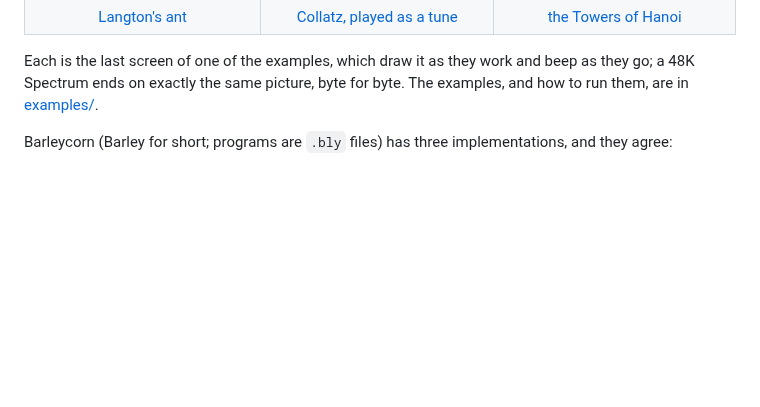
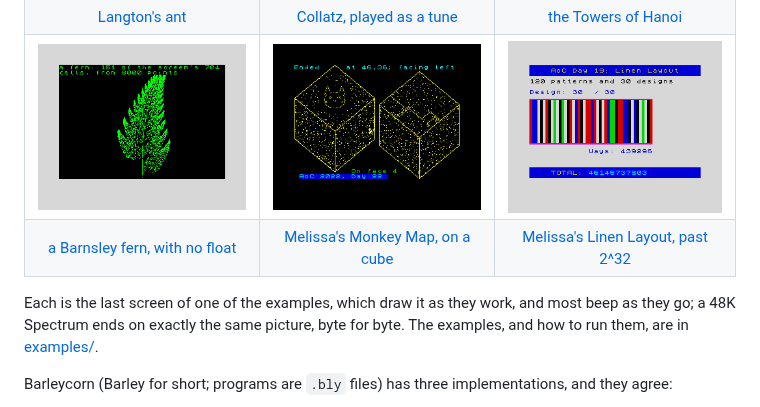
Before and after one commit to imneme/barleycorn, a Markdown page: README.md, the part around the change. Rendered like a GitHub page; pictures changed too: docs/monkey-d22.png, docs/towels-d19.png; blank space fills up the shorter version.

Commit message:
README: a fourth row of pictures
Melissa: "yes, add the extra row of images to the README." The fern
(DeepSeek-Fern's, with no float anywhere), Melissa's Monkey Map on its
cube, with the cat its walls draw, and her Linen Layout's towels,
counted past 2^32. Their pictures in docs/ are now the interpreter's,
as the rest of the grid's are (the 48K's upper 22 rows are the same).
Her two programs don't beep, so the caption says "most beep as they
go".

No source changed; docs and wrap checked (Melissa: no need for the full
run for this one).

Co-Authored-By: Fern (Claude Opus 5.5) <noreply@anthropic.com>
Suggested-By: Melissa

```diff
--- a/README.md
+++ b/README.md
@@ -12,9 +12,11 @@ across the screen as it runs, a note from the beeper when it gets there.
 | [Life](examples/life.bly) | [all 92 queens](examples/queens92.bly) | [sudoku, by backtracking](examples/sudoku.bly) |
 | <img src="docs/ant.png" width="256" alt="Langton's ant's scribble, and its highway"> | <img src="docs/collatz.png" width="256" alt="Collatz steps for every number below 10,240, with the record holder circled"> | <img src="docs/towers.png" width="256" alt="Seven discs on the right-hand peg, all seven lights on"> |
 | [Langton's ant](examples/ant.bly) | [Collatz, played as a tune](examples/collatz.bly) | [the Towers of Hanoi](examples/towers.bly) |
+| <img src="docs/fern.png" width="256" alt="A green Barnsley fern on black, drawn point by point"> | <img src="docs/monkey-d22.png" width="256" alt="Two isometric cubes dotted with walls, a cat drawn in walls on top of the left one"> | <img src="docs/towels-d19.png" width="256" alt="A design in coloured stripes between magenta rules, its ways, and the total"> |
+| [a Barnsley fern, with no float](examples/fern.bly) | [Melissa's Monkey Map, on a cube](examples/monkey_d22.bly) | [Melissa's Linen Layout, past 2^32](examples/towels_d19.bly) |
 
 Each is the last screen of one of the examples, which draw it as they
-work and beep as they go; a 48K Spectrum ends on exactly the same
+work, and most beep as they go; a 48K Spectrum ends on exactly the same
 picture, byte for byte. The examples, and how to run them, are in
 [examples/](examples/README.md).
 
```
